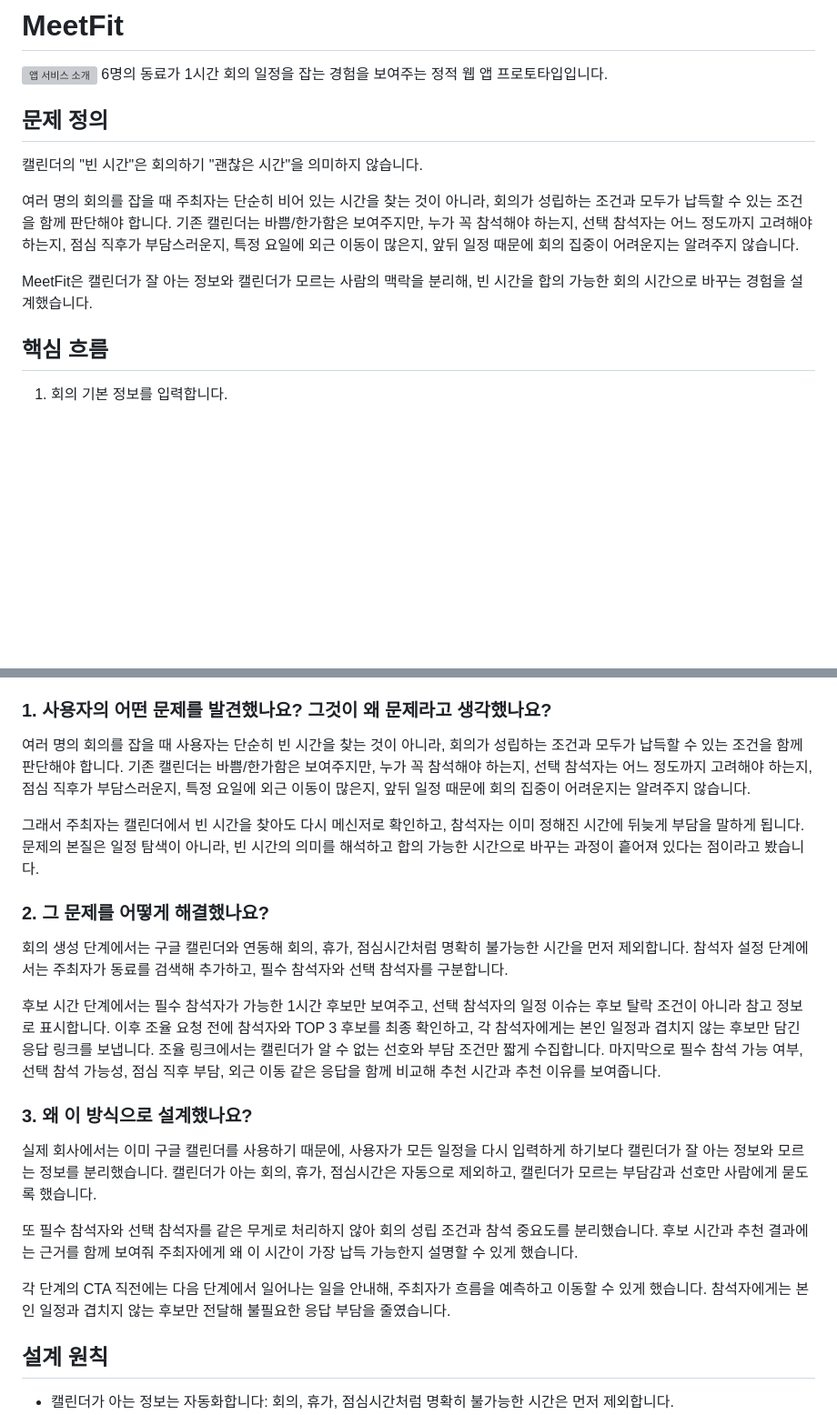
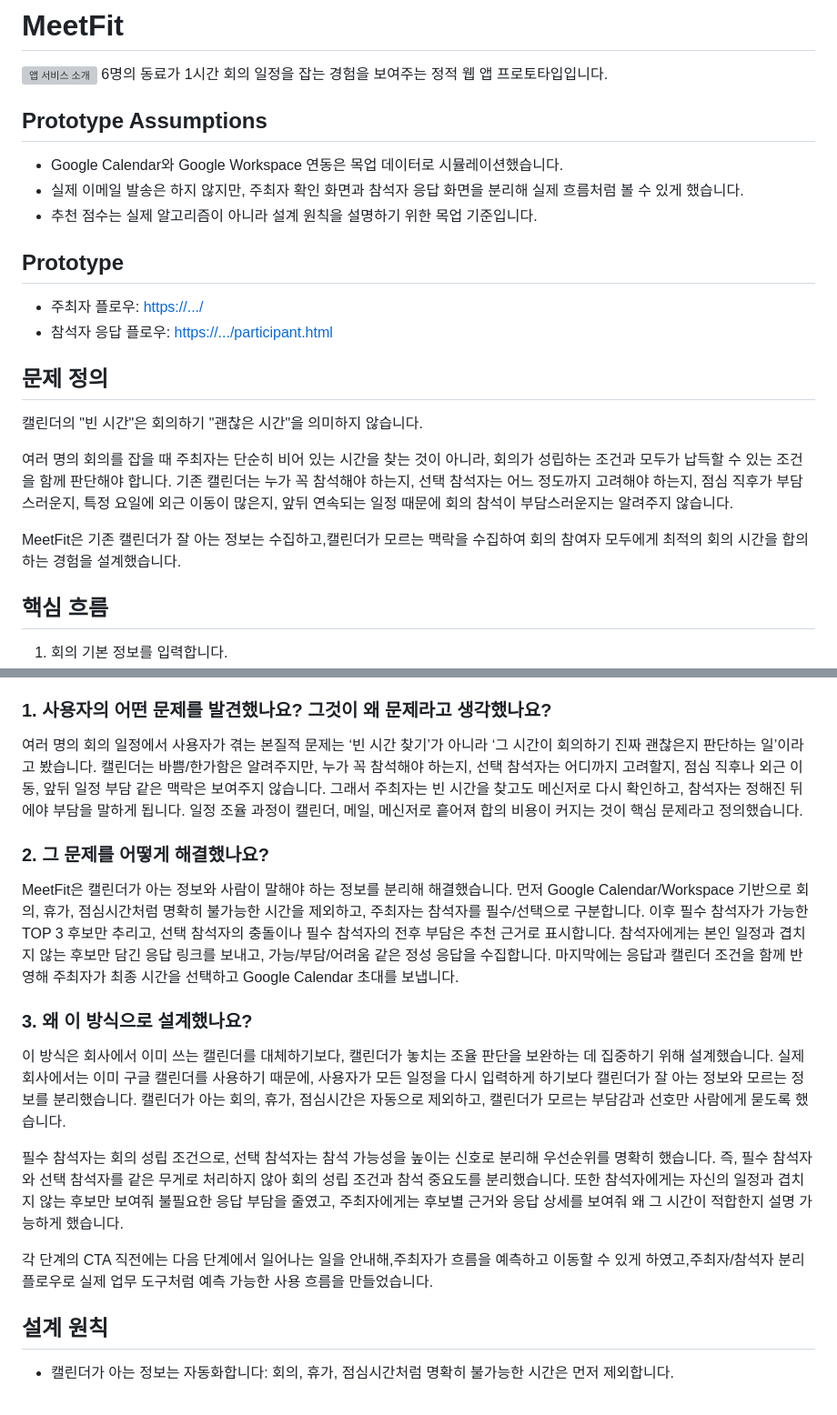
Before and after one commit to heexohee/MeetFit, a Markdown page: README.md, 2 parts joined by grey strips. Shown at 91% size. Drawn GitHub-style; blank space fills up the shorter version; grey boxes are pictures that could not be loaded.

```diff
--- a/README.md
+++ b/README.md
@@ -1,14 +1,23 @@
 # MeetFit
 ![앱 서비스 소개](./assets/meetfit_readme.png)
 6명의 동료가 1시간 회의 일정을 잡는 경험을 보여주는 정적 웹 앱 프로토타입입니다.
+## Prototype Assumptions
+
+- Google Calendar와 Google Workspace 연동은 목업 데이터로 시뮬레이션했습니다.
+- 실제 이메일 발송은 하지 않지만, 주최자 확인 화면과 참석자 응답 화면을 분리해 실제 흐름처럼 볼 수 있게 했습니다.
+- 추천 점수는 실제 알고리즘이 아니라 설계 원칙을 설명하기 위한 목업 기준입니다.
+
+## Prototype
+- 주최자 플로우: [https://.../](https://meet-fit-six.vercel.app/)
+- 참석자 응답 플로우: [https://.../participant.html](https://meet-fit-six.vercel.app/participant.html)
 
 ## 문제 정의
 
 캘린더의 "빈 시간"은 회의하기 "괜찮은 시간"을 의미하지 않습니다.
 
-여러 명의 회의를 잡을 때 주최자는 단순히 비어 있는 시간을 찾는 것이 아니라, 회의가 성립하는 조건과 모두가 납득할 수 있는 조건을 함께 판단해야 합니다. 기존 캘린더는 바쁨/한가함은 보여주지만, 누가 꼭 참석해야 하는지, 선택 참석자는 어느 정도까지 고려해야 하는지, 점심 직후가 부담스러운지, 특정 요일에 외근 이동이 많은지, 앞뒤 일정 때문에 회의 집중이 어려운지는 알려주지 않습니다.
+여러 명의 회의를 잡을 때 주최자는 단순히 비어 있는 시간을 찾는 것이 아니라, 회의가 성립하는 조건과 모두가 납득할 수 있는 조건을 함께 판단해야 합니다. 기존 캘린더는 누가 꼭 참석해야 하는지, 선택 참석자는 어느 정도까지 고려해야 하는지, 점심 직후가 부담스러운지, 특정 요일에 외근 이동이 많은지, 앞뒤 연속되는 일정 때문에 회의 참석이 부담스러운지는 알려주지 않습니다.
 
-MeetFit은 캘린더가 잘 아는 정보와 캘린더가 모르는 사람의 맥락을 분리해, 빈 시간을 합의 가능한 회의 시간으로 바꾸는 경험을 설계했습니다.
+MeetFit은 기존 캘린더가 잘 아는 정보는 수집하고,캘린더가 모르는 맥락을 수집하여 회의 참여자 모두에게 최적의 회의 시간을 합의하는 경험을 설계했습니다.
 
 ## 핵심 흐름
 
@@ -25,27 +34,23 @@ MeetFit은 캘린더가 잘 아는 정보와 캘린더가 모르는 사람의
 
 ### 1. 사용자의 어떤 문제를 발견했나요? 그것이 왜 문제라고 생각했나요?
 
-여러 명의 회의를 잡을 때 사용자는 단순히 빈 시간을 찾는 것이 아니라, 회의가 성립하는 조건과 모두가 납득할 수 있는 조건을 함께 판단해야 합니다. 기존 캘린더는 바쁨/한가함은 보여주지만, 누가 꼭 참석해야 하는지, 선택 참석자는 어느 정도까지 고려해야 하는지, 점심 직후가 부담스러운지, 특정 요일에 외근 이동이 많은지, 앞뒤 일정 때문에 회의 집중이 어려운지는 알려주지 않습니다.
-
-그래서 주최자는 캘린더에서 빈 시간을 찾아도 다시 메신저로 확인하고, 참석자는 이미 정해진 시간에 뒤늦게 부담을 말하게 됩니다. 문제의 본질은 일정 탐색이 아니라, 빈 시간의 의미를 해석하고 합의 가능한 시간으로 바꾸는 과정이 흩어져 있다는 점이라고 봤습니다.
+여러 명의 회의 일정에서 사용자가 겪는 본질적 문제는 ‘빈 시간 찾기’가 아니라 ‘그 시간이 회의하기 진짜 괜찮은지 판단하는 일’이라고 봤습니다. 캘린더는 바쁨/한가함은 알려주지만, 누가 꼭 참석해야 하는지, 선택 참석자는 어디까지 고려할지, 점심 직후나 외근 이동, 앞뒤 일정 부담 같은 맥락은 보여주지 않습니다. 그래서 주최자는 빈 시간을 찾고도 메신저로 다시 확인하고, 참석자는 정해진 뒤에야 부담을 말하게 됩니다. 일정 조율 과정이 캘린더, 메일, 메신저로 흩어져 합의 비용이 커지는 것이 핵심 문제라고 정의했습니다.
 
 
 ### 2. 그 문제를 어떻게 해결했나요?
 
-회의 생성 단계에서는 구글 캘린더와 연동해 회의, 휴가, 점심시간처럼 명확히 불가능한 시간을 먼저 제외합니다. 참석자 설정 단계에서는 주최자가 동료를 검색해 추가하고, 필수 참석자와 선택 참석자를 구분합니다.
-
-후보 시간 단계에서는 필수 참석자가 가능한 1시간 후보만 보여주고, 선택 참석자의 일정 이슈는 후보 탈락 조건이 아니라 참고 정보로 표시합니다. 이후 조율 요청 전에 참석자와 TOP 3 후보를 최종 확인하고, 각 참석자에게는 본인 일정과 겹치지 않는 후보만 담긴 응답 링크를 보냅니다. 조율 링크에서는 캘린더가 알 수 없는 선호와 부담 조건만 짧게 수집합니다. 마지막으로 필수 참석 가능 여부, 선택 참석 가능성, 점심 직후 부담, 외근 이동 같은 응답을 함께 비교해 추천 시간과 추천 이유를 보여줍니다.
+MeetFit은 캘린더가 아는 정보와 사람이 말해야 하는 정보를 분리해 해결했습니다. 먼저 Google Calendar/Workspace 기반으로 회의, 휴가, 점심시간처럼 명확히 불가능한 시간을 제외하고, 주최자는 참석자를 필수/선택으로 구분합니다. 이후 필수 참석자가 가능한 TOP 3 후보만 추리고, 선택 참석자의 충돌이나 필수 참석자의 전후 부담은 추천 근거로 표시합니다. 참석자에게는 본인 일정과 겹치지 않는 후보만 담긴 응답 링크를 보내고, 가능/부담/어려움 같은 정성 응답을 수집합니다. 마지막에는 응답과 캘린더 조건을 함께 반영해 주최자가 최종 시간을 선택하고 Google Calendar 초대를 보냅니다.
 
 
 ### 3. 왜 이 방식으로 설계했나요?
 
-실제 회사에서는 이미 구글 캘린더를 사용하기 때문에, 사용자가 모든 일정을 다시 입력하게 하기보다 캘린더가 잘 아는 정보와 모르는 정보를 분리했습니다.
+이 방식은 회사에서 이미 쓰는 캘린더를 대체하기보다, 캘린더가 놓치는 조율 판단을 보완하는 데 집중하기 위해 설계했습니다. 실제 회사에서는 이미 구글 캘린더를 사용하기 때문에, 사용자가 모든 일정을 다시 입력하게 하기보다 캘린더가 잘 아는 정보와 모르는 정보를 분리했습니다.
 캘린더가 아는 회의, 휴가, 점심시간은 자동으로 제외하고, 캘린더가 모르는 부담감과 선호만 사람에게 묻도록 했습니다.
 
-또 필수 참석자와 선택 참석자를 같은 무게로 처리하지 않아 회의 성립 조건과 참석 중요도를 분리했습니다.
-후보 시간과 추천 결과에는 근거를 함께 보여줘 주최자에게 왜 이 시간이 가장 납득 가능한지 설명할 수 있게 했습니다.
+필수 참석자는 회의 성립 조건으로, 선택 참석자는 참석 가능성을 높이는 신호로 분리해 우선순위를 명확히 했습니다. 즉, 필수 참석자와 선택 참석자를 같은 무게로 처리하지 않아 회의 성립 조건과 참석 중요도를 분리했습니다.
+또한 참석자에게는 자신의 일정과 겹치지 않는 후보만 보여줘 불필요한 응답 부담을 줄였고, 주최자에게는 후보별 근거와 응답 상세를 보여줘 왜 그 시간이 적합한지 설명 가능하게 했습니다.
 
-각 단계의 CTA 직전에는 다음 단계에서 일어나는 일을 안내해, 주최자가 흐름을 예측하고 이동할 수 있게 했습니다. 참석자에게는 본인 일정과 겹치지 않는 후보만 전달해 불필요한 응답 부담을 줄였습니다.
+각 단계의 CTA 직전에는 다음 단계에서 일어나는 일을 안내해,주최자가 흐름을 예측하고 이동할 수 있게 하였고,주최자/참석자 분리 플로우로 실제 업무 도구처럼 예측 가능한 사용 흐름을 만들었습니다.
 
 
 ## 설계 원칙
```
